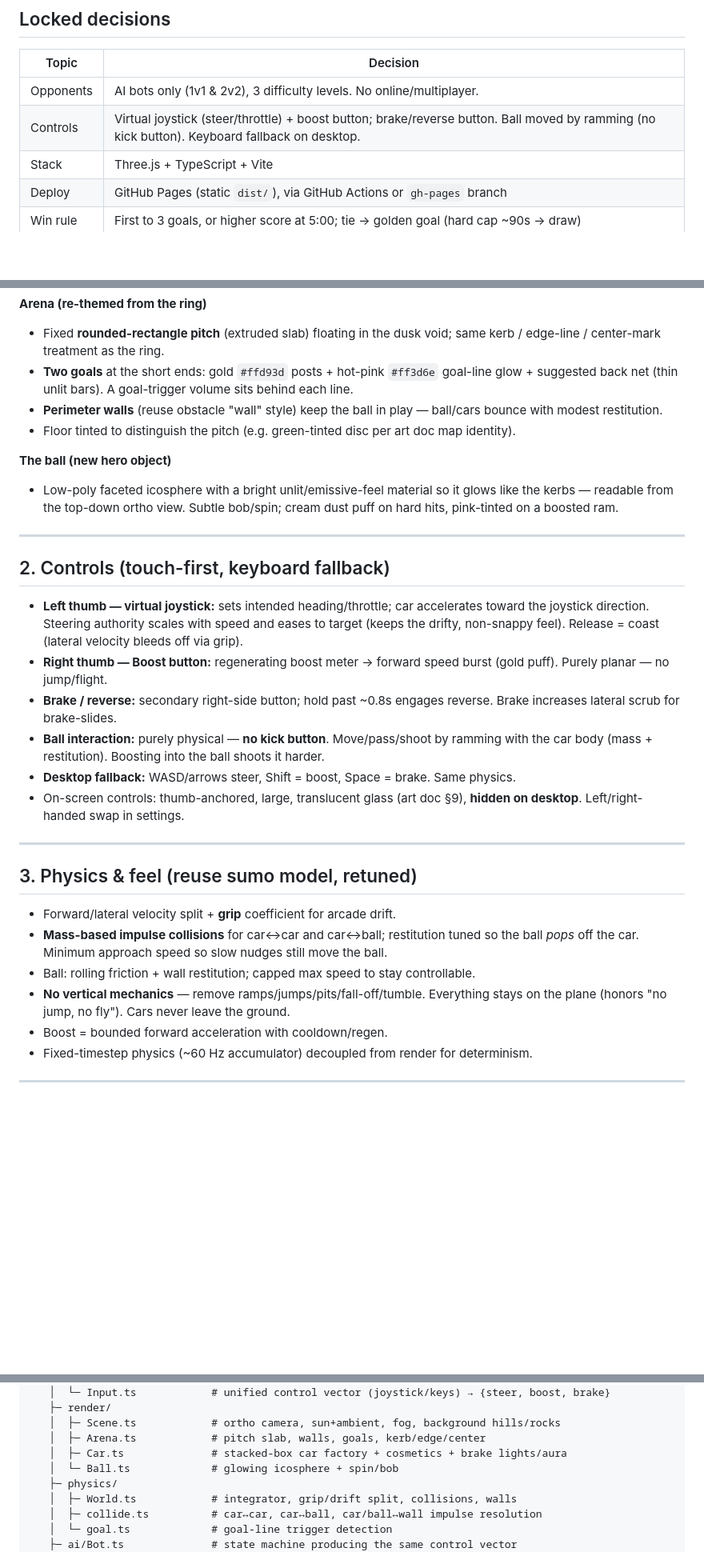
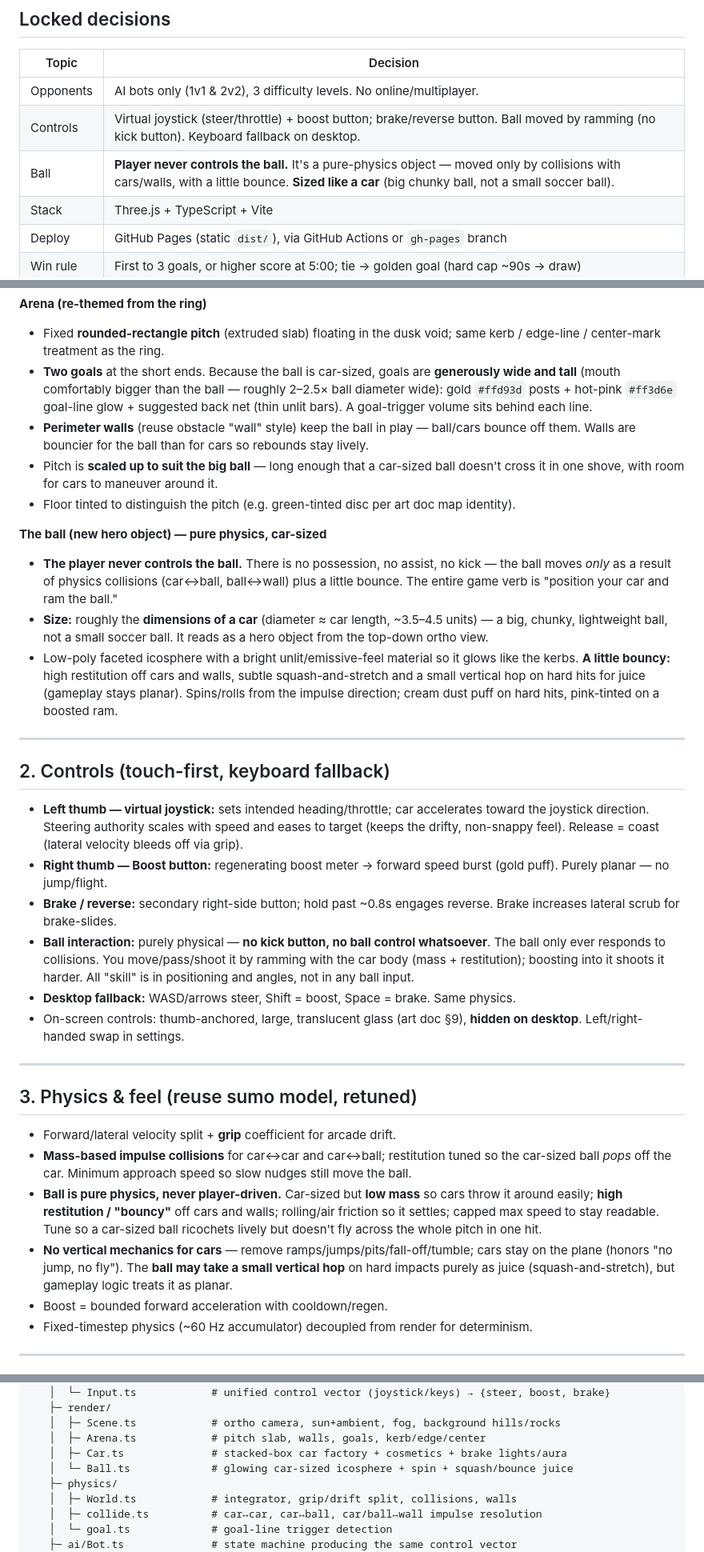
Before and after one commit to urisala1996/drift-ball, a Markdown page: docs/GAME-PLAN.md, 3 parts joined by grey strips. Shown at 80% size. Drawn GitHub-style; blank space fills up the shorter version.

Commit message:
Refine ball design: car-sized, pure physics, no player control
Co-Authored-By: Claude Opus 4.8 <noreply@anthropic.com>

```diff
--- a/docs/GAME-PLAN.md
+++ b/docs/GAME-PLAN.md
@@ -24,6 +24,7 @@ Requirements:
 |------|----------|
 | Opponents | AI bots only (1v1 & 2v2), 3 difficulty levels. No online/multiplayer. |
 | Controls | Virtual joystick (steer/throttle) + boost button; brake/reverse button. Ball moved by ramming (no kick button). Keyboard fallback on desktop. |
+| Ball | **Player never controls the ball.** It's a pure-physics object — moved only by collisions with cars/walls, with a little bounce. **Sized like a car** (big chunky ball, not a small soccer ball). |
 | Stack | Three.js + TypeScript + Vite |
 | Deploy | GitHub Pages (static `dist/`), via GitHub Actions or `gh-pages` branch |
 | Win rule | First to 3 goals, or higher score at 5:00; tie → golden goal (hard cap ~90s → draw) |
@@ -48,16 +49,27 @@ themed from a shrinking ring to a **rectangular pitch with two goals**.
 **Arena (re-themed from the ring)**
 - Fixed **rounded-rectangle pitch** (extruded slab) floating in the dusk void; same kerb /
   edge-line / center-mark treatment as the ring.
-- **Two goals** at the short ends: gold `#ffd93d` posts + hot-pink `#ff3d6e` goal-line glow +
-  suggested back net (thin unlit bars). A goal-trigger volume sits behind each line.
+- **Two goals** at the short ends. Because the ball is car-sized, goals are **generously wide
+  and tall** (mouth comfortably bigger than the ball — roughly 2–2.5× ball diameter wide):
+  gold `#ffd93d` posts + hot-pink `#ff3d6e` goal-line glow + suggested back net (thin unlit
+  bars). A goal-trigger volume sits behind each line.
 - **Perimeter walls** (reuse obstacle "wall" style) keep the ball in play — ball/cars bounce
-  with modest restitution.
+  off them. Walls are bouncier for the ball than for cars so rebounds stay lively.
+- Pitch is **scaled up to suit the big ball** — long enough that a car-sized ball doesn't
+  cross it in one shove, with room for cars to maneuver around it.
 - Floor tinted to distinguish the pitch (e.g. green-tinted disc per art doc map identity).
 
-**The ball (new hero object)**
+**The ball (new hero object) — pure physics, car-sized**
+- **The player never controls the ball.** There is no possession, no assist, no kick — the
+  ball moves *only* as a result of physics collisions (car↔ball, ball↔wall) plus a little
+  bounce. The entire game verb is "position your car and ram the ball."
+- **Size:** roughly the **dimensions of a car** (diameter ≈ car length, ~3.5–4.5 units) — a
+  big, chunky, lightweight ball, not a small soccer ball. It reads as a hero object from the
+  top-down ortho view.
 - Low-poly faceted icosphere with a bright unlit/emissive-feel material so it glows like the
-  kerbs — readable from the top-down ortho view. Subtle bob/spin; cream dust puff on hard
-  hits, pink-tinted on a boosted ram.
+  kerbs. **A little bouncy:** high restitution off cars and walls, subtle squash-and-stretch
+  and a small vertical hop on hard hits for juice (gameplay stays planar). Spins/rolls from
+  the impulse direction; cream dust puff on hard hits, pink-tinted on a boosted ram.
 
 ---
 
@@ -70,8 +82,10 @@ themed from a shrinking ring to a **rectangular pitch with two goals**.
   Purely planar — no jump/flight.
 - **Brake / reverse:** secondary right-side button; hold past ~0.8s engages reverse. Brake
   increases lateral scrub for brake-slides.
-- **Ball interaction:** purely physical — **no kick button**. Move/pass/shoot by ramming with
-  the car body (mass + restitution). Boosting into the ball shoots it harder.
+- **Ball interaction:** purely physical — **no kick button, no ball control whatsoever**. The
+  ball only ever responds to collisions. You move/pass/shoot it by ramming with the car body
+  (mass + restitution); boosting into it shoots it harder. All "skill" is in positioning and
+  angles, not in any ball input.
 - **Desktop fallback:** WASD/arrows steer, Shift = boost, Space = brake. Same physics.
 - On-screen controls: thumb-anchored, large, translucent glass (art doc §9), **hidden on
   desktop**. Left/right-handed swap in settings.
@@ -81,11 +95,15 @@ themed from a shrinking ring to a **rectangular pitch with two goals**.
 ## 3. Physics & feel (reuse sumo model, retuned)
 
 - Forward/lateral velocity split + **grip** coefficient for arcade drift.
-- **Mass-based impulse collisions** for car↔car and car↔ball; restitution tuned so the ball
-  *pops* off the car. Minimum approach speed so slow nudges still move the ball.
-- Ball: rolling friction + wall restitution; capped max speed to stay controllable.
-- **No vertical mechanics** — remove ramps/jumps/pits/fall-off/tumble. Everything stays on the
-  plane (honors "no jump, no fly"). Cars never leave the ground.
+- **Mass-based impulse collisions** for car↔car and car↔ball; restitution tuned so the
+  car-sized ball *pops* off the car. Minimum approach speed so slow nudges still move the ball.
+- **Ball is pure physics, never player-driven.** Car-sized but **low mass** so cars throw it
+  around easily; **high restitution / "bouncy"** off cars and walls; rolling/air friction so
+  it settles; capped max speed to stay readable. Tune so a car-sized ball ricochets lively but
+  doesn't fly across the whole pitch in one hit.
+- **No vertical mechanics for cars** — remove ramps/jumps/pits/fall-off/tumble; cars stay on
+  the plane (honors "no jump, no fly"). The **ball may take a small vertical hop** on hard
+  impacts purely as juice (squash-and-stretch), but gameplay logic treats it as planar.
 - Boost = bounded forward acceleration with cooldown/regen.
 - Fixed-timestep physics (~60 Hz accumulator) decoupled from render for determinism.
 
@@ -146,7 +164,7 @@ drift-ball/
    │  ├─ Scene.ts            # ortho camera, sun+ambient, fog, background hills/rocks
    │  ├─ Arena.ts            # pitch slab, walls, goals, kerb/edge/center
    │  ├─ Car.ts              # stacked-box car factory + cosmetics + brake lights/aura
-   │  └─ Ball.ts             # glowing icosphere + spin/bob
+   │  └─ Ball.ts             # glowing car-sized icosphere + spin + squash/bounce juice
    ├─ physics/
    │  ├─ World.ts            # integrator, grip/drift split, collisions, walls
    │  ├─ collide.ts          # car↔car, car↔ball, car/ball↔wall impulse resolution
```
